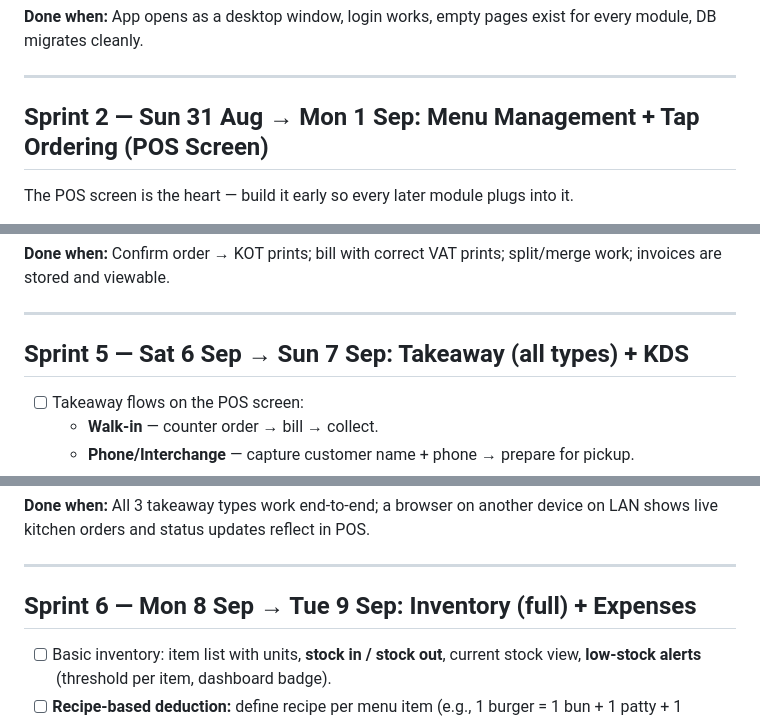
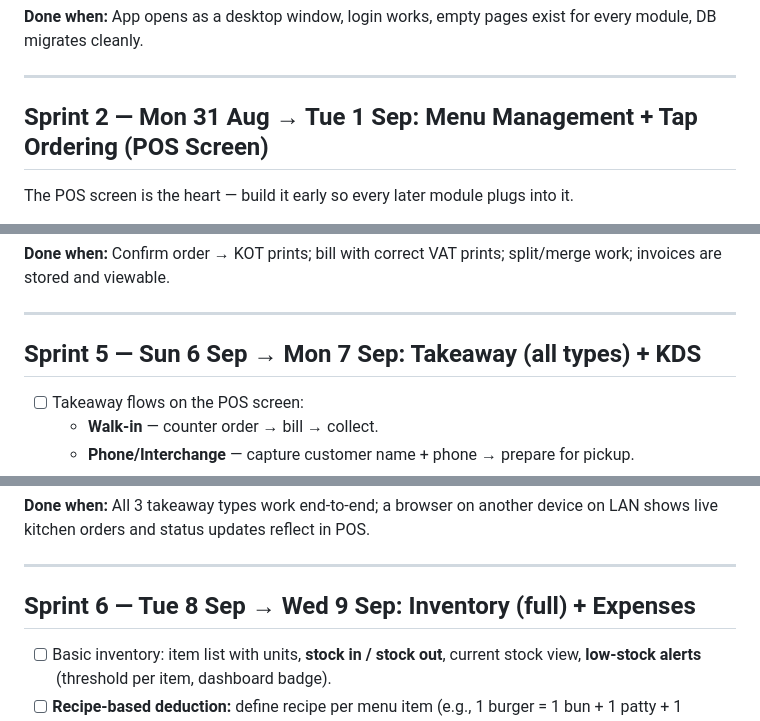
Before and after one commit to Mawais-10/Pos-Restaurant, a Markdown page: README.md, 3 parts joined by grey strips. Drawn GitHub-style.

```diff
--- a/README.md
+++ b/README.md
@@ -22,7 +22,7 @@ The base everything else sits on. Do not skip anything here.
 
 ---
 
-## Sprint 2 — Sun 31 Aug → Mon 1 Sep: Menu Management + Tap Ordering (POS Screen)
+## Sprint 2 — Mon 31 Aug → Tue 1 Sep: Menu Management + Tap Ordering (POS Screen)
 
 The POS screen is the heart — build it early so every later module plugs into it.
 
@@ -68,7 +68,7 @@ The POS screen is the heart — build it early so every later module plugs into
 
 ---
 
-## Sprint 5 — Sat 6 Sep → Sun 7 Sep: Takeaway (all types) + KDS
+## Sprint 5 — Sun 6 Sep → Mon 7 Sep: Takeaway (all types) + KDS
 
 - [ ] Takeaway flows on the POS screen:
   - **Walk-in** — counter order → bill → collect.
@@ -85,7 +85,7 @@ The POS screen is the heart — build it early so every later module plugs into
 
 ---
 
-## Sprint 6 — Mon 8 Sep → Tue 9 Sep: Inventory (full) + Expenses
+## Sprint 6 — Tue 8 Sep → Wed 9 Sep: Inventory (full) + Expenses
 
 - [ ] Basic inventory: item list with units, **stock in / stock out**, current stock view, **low-stock alerts** (threshold per item, dashboard badge).
 - [ ] **Recipe-based deduction:** define recipe per menu item (e.g., 1 burger = 1 bun + 1 patty + 1 cheese + sauces); on sale, ingredients auto-deduct.
```
Also changed, not shown: other parts of README.md (+10 -8 lines).
